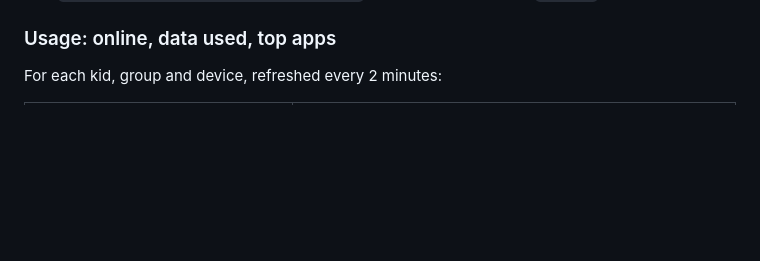
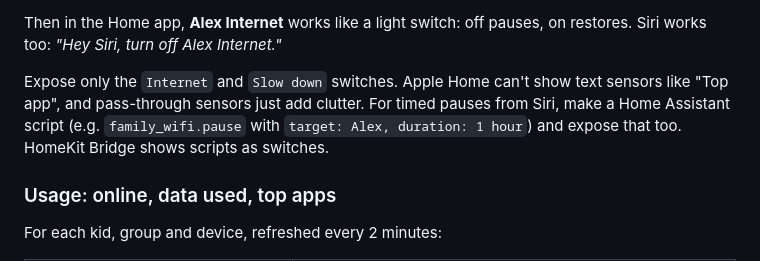
Before and after one commit to ak93-ak93/family-wifi, a Markdown page: README.md, the part around one of its changes. GitHub-like rendering; blank space fills up the shorter version.

```diff
--- a/README.md
+++ b/README.md
@@ -73,3 +106,10 @@ Plus `sensor.family_wifi_active_restrictions` (count, with a readable `summary`
+Then in the Home app, **Alex Internet** works like a light switch: off pauses, on restores. Siri works too:
+*"Hey Siri, turn off Alex Internet."*
+
+Expose only the `Internet` and `Slow down` switches. Apple Home can't show text sensors like "Top app",
+and pass-through sensors just add clutter. For timed pauses from Siri, make a Home Assistant script
+(e.g. `family_wifi.pause` with `target: Alex, duration: 1 hour`) and expose that too. HomeKit Bridge shows
+scripts as switches.
 
 ### Usage: online, data used, top apps
 
```
Also changed, not shown: other parts of README.md (+33 -0 lines), docs/card-block-panel.png (added), docs/card-dark.png (added), docs/card-light.png (added), 8 other files.
